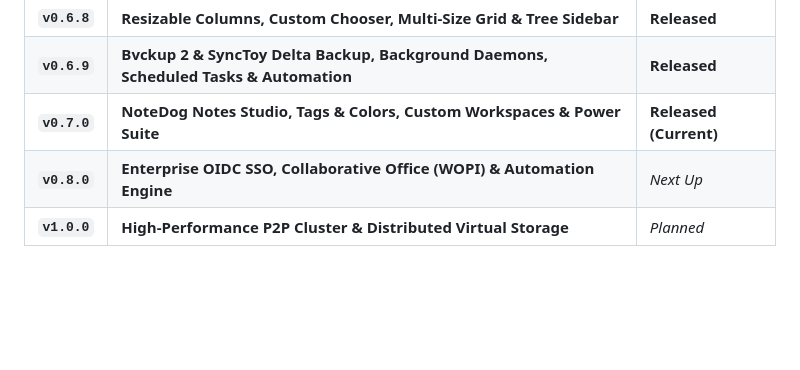
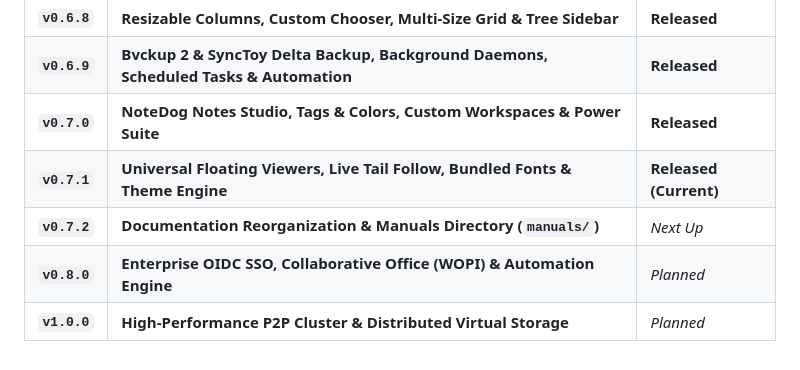
Before and after one commit to Woofson/commanderdog, a Markdown page: ROADMAP.md, the part around one of its changes. Drawn GitHub-style; blank space fills up the shorter version.

```diff
--- a/ROADMAP.md
+++ b/ROADMAP.md
@@ -337,6 +361,8 @@ graph TD
 | **`v0.6.7`** | **Orthodox Context Menu, Properties Dialog, GFM & Raw HTML Editor, Tags & Colors** | **Released** |
 | **`v0.6.8`** | **Resizable Columns, Custom Chooser, Multi-Size Grid & Tree Sidebar** | **Released** |
 | **`v0.6.9`** | **Bvckup 2 & SyncToy Delta Backup, Background Daemons, Scheduled Tasks & Automation** | **Released** |
-| **`v0.7.0`** | **NoteDog Notes Studio, Tags & Colors, Custom Workspaces & Power Suite** | **Released (Current)** |
-| **`v0.8.0`** | **Enterprise OIDC SSO, Collaborative Office (WOPI) & Automation Engine** | *Next Up* |
+| **`v0.7.0`** | **NoteDog Notes Studio, Tags & Colors, Custom Workspaces & Power Suite** | **Released** |
+| **`v0.7.1`** | **Universal Floating Viewers, Live Tail Follow, Bundled Fonts & Theme Engine** | **Released (Current)** |
+| **`v0.7.2`** | **Documentation Reorganization & Manuals Directory (`manuals/`)** | *Next Up* |
+| **`v0.8.0`** | **Enterprise OIDC SSO, Collaborative Office (WOPI) & Automation Engine** | *Planned* |
 | **`v1.0.0`** | **High-Performance P2P Cluster & Distributed Virtual Storage** | *Planned* |
```
Also changed, not shown: other parts of ROADMAP.md (+30 -6 lines), CHANGELOG.md (+18 -18 lines), GEMINI.md (+2 -0 lines).
